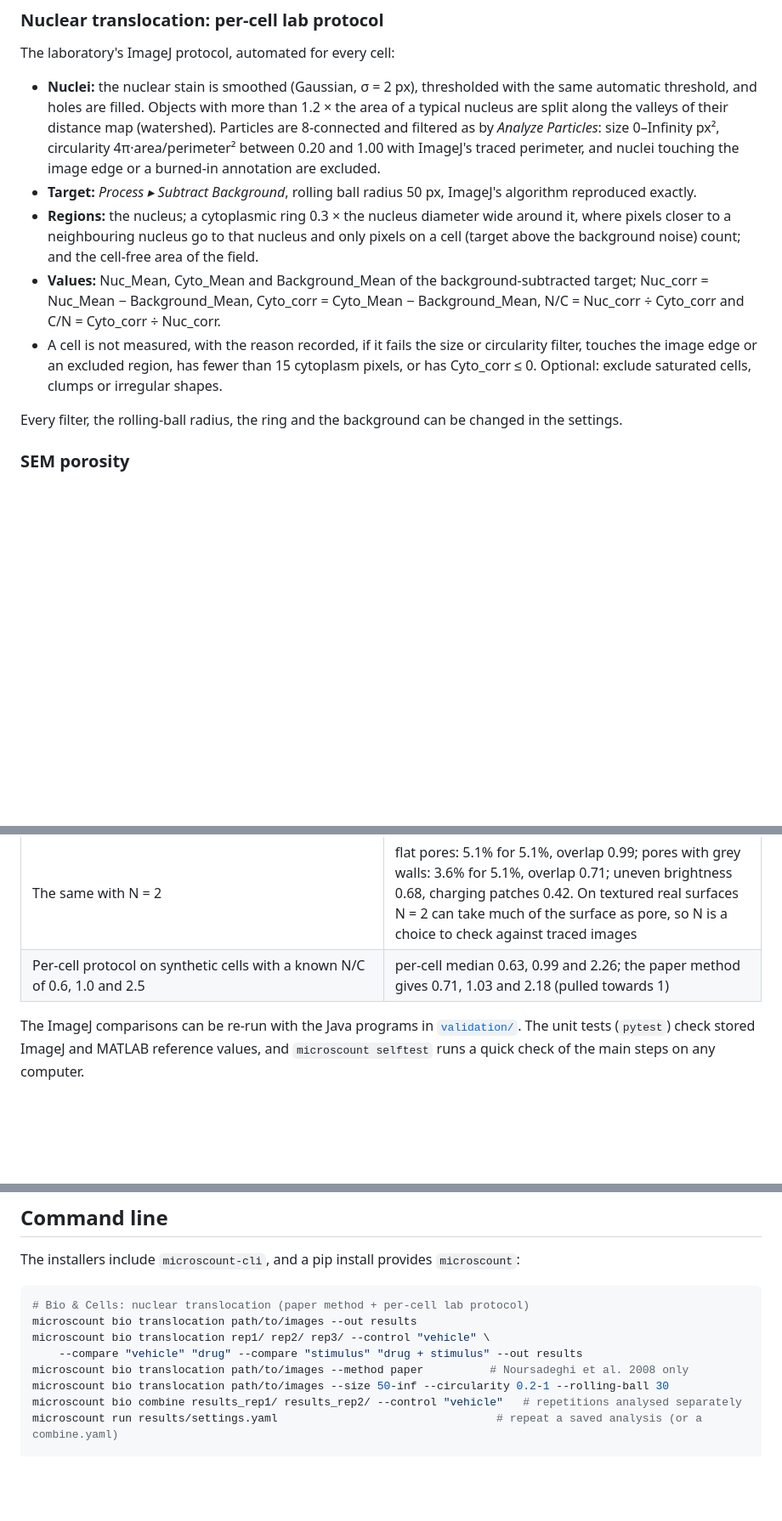
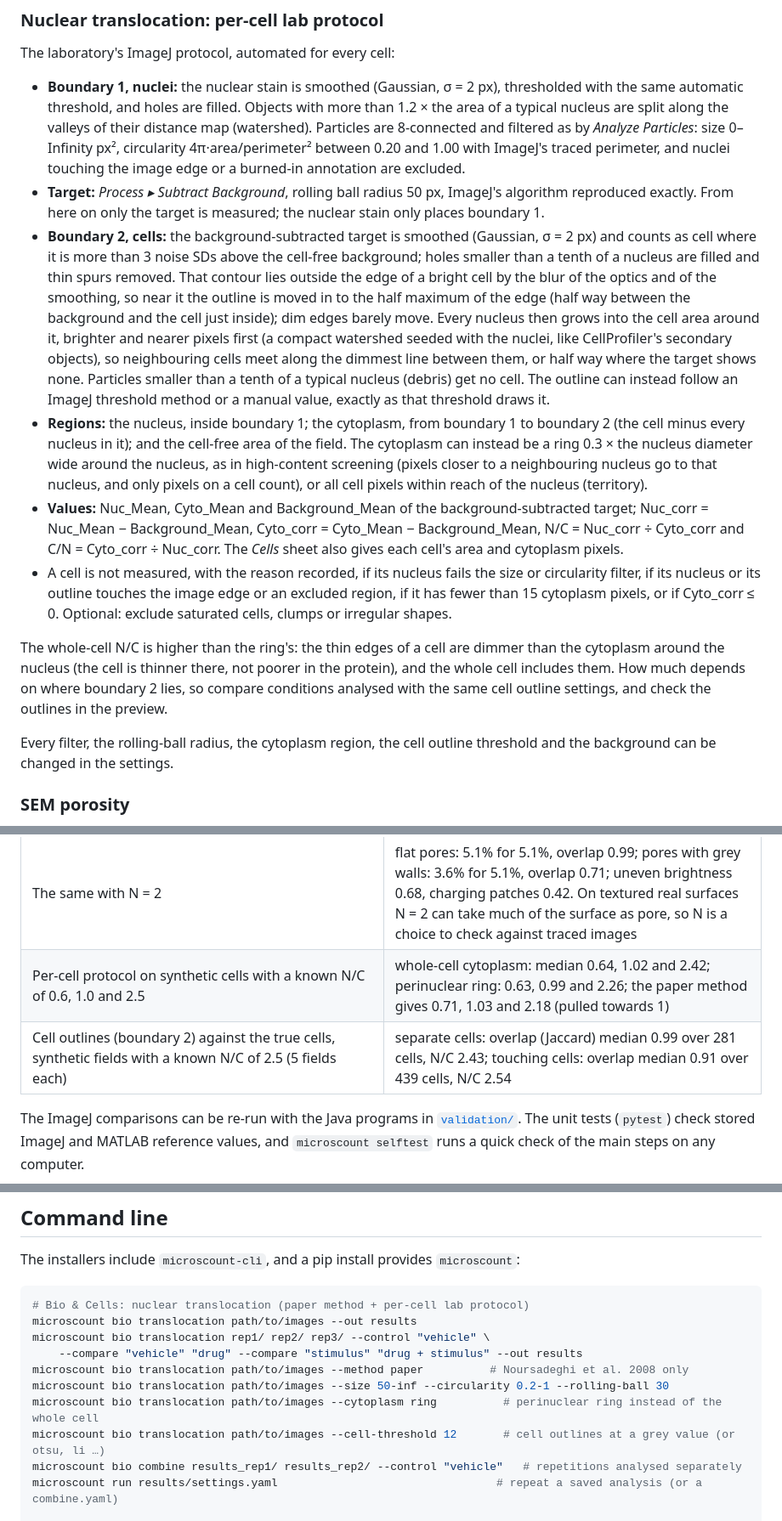
Before and after one commit to mertol93/MicrosCount, a Markdown page: README.md, 3 parts joined by grey strips. Shown at 85% size. Drawn GitHub-style; blank space fills up the shorter version.

```diff
--- a/README.md
+++ b/README.md
@@ -193,13 +193,16 @@ The paper's cytoplasmic ROI is thresholded on the channel being measured, and no
 
 The laboratory's ImageJ protocol, automated for every cell:
 
-- **Nuclei:** the nuclear stain is smoothed (Gaussian, σ = 2 px), thresholded with the same automatic threshold, and holes are filled. Objects with more than 1.2 × the area of a typical nucleus are split along the valleys of their distance map (watershed). Particles are 8-connected and filtered as by *Analyze Particles*: size 0–Infinity px², circularity 4π·area/perimeter² between 0.20 and 1.00 with ImageJ's traced perimeter, and nuclei touching the image edge or a burned-in annotation are excluded.
-- **Target:** *Process ▸ Subtract Background*, rolling ball radius 50 px, ImageJ's algorithm reproduced exactly.
-- **Regions:** the nucleus; a cytoplasmic ring 0.3 × the nucleus diameter wide around it, where pixels closer to a neighbouring nucleus go to that nucleus and only pixels on a cell (target above the background noise) count; and the cell-free area of the field.
-- **Values:** Nuc_Mean, Cyto_Mean and Background_Mean of the background-subtracted target; Nuc_corr = Nuc_Mean − Background_Mean, Cyto_corr = Cyto_Mean − Background_Mean, N/C = Nuc_corr ÷ Cyto_corr and C/N = Cyto_corr ÷ Nuc_corr.
-- A cell is not measured, with the reason recorded, if it fails the size or circularity filter, touches the image edge or an excluded region, has fewer than 15 cytoplasm pixels, or has Cyto_corr ≤ 0. Optional: exclude saturated cells, clumps or irregular shapes.
+- **Boundary 1, nuclei:** the nuclear stain is smoothed (Gaussian, σ = 2 px), thresholded with the same automatic threshold, and holes are filled. Objects with more than 1.2 × the area of a typical nucleus are split along the valleys of their distance map (watershed). Particles are 8-connected and filtered as by *Analyze Particles*: size 0–Infinity px², circularity 4π·area/perimeter² between 0.20 and 1.00 with ImageJ's traced perimeter, and nuclei touching the image edge or a burned-in annotation are excluded.
+- **Target:** *Process ▸ Subtract Background*, rolling ball radius 50 px, ImageJ's algorithm reproduced exactly. From here on only the target is measured; the nuclear stain only places boundary 1.
+- **Boundary 2, cells:** the background-subtracted target is smoothed (Gaussian, σ = 2 px) and counts as cell where it is more than 3 noise SDs above the cell-free background; holes smaller than a tenth of a nucleus are filled and thin spurs removed. That contour lies outside the edge of a bright cell by the blur of the optics and of the smoothing, so near it the outline is moved in to the half maximum of the edge (half way between the background and the cell just inside); dim edges barely move. Every nucleus then grows into the cell area around it, brighter and nearer pixels first (a compact watershed seeded with the nuclei, like CellProfiler's secondary objects), so neighbouring cells meet along the dimmest line between them, or half way where the target shows none. Particles smaller than a tenth of a typical nucleus (debris) get no cell. The outline can instead follow an ImageJ threshold method or a manual value, exactly as that threshold draws it.
+- **Regions:** the nucleus, inside boundary 1; the cytoplasm, from boundary 1 to boundary 2 (the cell minus every nucleus in it); and the cell-free area of the field. The cytoplasm can instead be a ring 0.3 × the nucleus diameter wide around the nucleus, as in high-content screening (pixels closer to a neighbouring nucleus go to that nucleus, and only pixels on a cell count), or all cell pixels within reach of the nucleus (territory).
+- **Values:** Nuc_Mean, Cyto_Mean and Background_Mean of the background-subtracted target; Nuc_corr = Nuc_Mean − Background_Mean, Cyto_corr = Cyto_Mean − Background_Mean, N/C = Nuc_corr ÷ Cyto_corr and C/N = Cyto_corr ÷ Nuc_corr. The *Cells* sheet also gives each cell's area and cytoplasm pixels.
+- A cell is not measured, with the reason recorded, if its nucleus fails the size or circularity filter, if its nucleus or its outline touches the image edge or an excluded region, if it has fewer than 15 cytoplasm pixels, or if Cyto_corr ≤ 0. Optional: exclude saturated cells, clumps or irregular shapes.
 
-Every filter, the rolling-ball radius, the ring and the background can be changed in the settings.
+The whole-cell N/C is higher than the ring's: the thin edges of a cell are dimmer than the cytoplasm around the nucleus (the cell is thinner there, not poorer in the protein), and the whole cell includes them. How much depends on where boundary 2 lies, so compare conditions analysed with the same cell outline settings, and check the outlines in the preview.
+
+Every filter, the rolling-ball radius, the cytoplasm region, the cell outline threshold and the background can be changed in the settings.
 
 ### SEM porosity
 
@@ -251,7 +254,8 @@ Options, all off by default so that results match the MATLAB script:
 | SEM data bars and scale bars on 37 micrographs from published membrane figures (resized and JPEG-compressed; graphic bars and bars written over the image) | bars found in 36 of 37; scale bars measured in 32, each within 1 px of the length read by eye, none wrong |
 | SEM porosity on synthetic membrane surfaces with known pores (`validation/sem_benchmark.py`, 6 images per case), default N = 4 | flat dark pores: porosity 3.2% found for 5.1% true, overlap 0.63, diameters 0.77 × true; pores with a dark core in grey walls (as in secondary-electron images): 1.3% for 5.1%, overlap 0.25, diameters 0.52 × true |
 | The same with N = 2 | flat pores: 5.1% for 5.1%, overlap 0.99; pores with grey walls: 3.6% for 5.1%, overlap 0.71; uneven brightness 0.68, charging patches 0.42. On textured real surfaces N = 2 can take much of the surface as pore, so N is a choice to check against traced images |
-| Per-cell protocol on synthetic cells with a known N/C of 0.6, 1.0 and 2.5 | per-cell median 0.63, 0.99 and 2.26; the paper method gives 0.71, 1.03 and 2.18 (pulled towards 1) |
+| Per-cell protocol on synthetic cells with a known N/C of 0.6, 1.0 and 2.5 | whole-cell cytoplasm: median 0.64, 1.02 and 2.42; perinuclear ring: 0.63, 0.99 and 2.26; the paper method gives 0.71, 1.03 and 2.18 (pulled towards 1) |
+| Cell outlines (boundary 2) against the true cells, synthetic fields with a known N/C of 2.5 (5 fields each) | separate cells: overlap (Jaccard) median 0.99 over 281 cells, N/C 2.43; touching cells: overlap median 0.91 over 439 cells, N/C 2.54 |
 
 The ImageJ comparisons can be re-run with the Java programs in [`validation/`](validation). The unit tests (`pytest`) check stored ImageJ and MATLAB reference values, and `microscount selftest` runs a quick check of the main steps on any computer.
 
@@ -266,6 +270,8 @@ microscount bio translocation rep1/ rep2/ rep3/ --control "vehicle" \
     --compare "vehicle" "drug" --compare "stimulus" "drug + stimulus" --out results
 microscount bio translocation path/to/images --method paper          # Noursadeghi et al. 2008 only
 microscount bio translocation path/to/images --size 50-inf --circularity 0.2-1 --rolling-ball 30
+microscount bio translocation path/to/images --cytoplasm ring          # perinuclear ring instead of the whole cell
+microscount bio translocation path/to/images --cell-threshold 12       # cell outlines at a grey value (or otsu, li …)
 microscount bio combine results_rep1/ results_rep2/ --control "vehicle"   # repetitions analysed separately
 microscount run results/settings.yaml                                 # repeat a saved analysis (or a combine.yaml)
 
```
Also changed, not shown: other parts of README.md (+2 -2 lines), docs/images/translocation_preview.png, docs/images/translocation_results.png, 10 other files.
